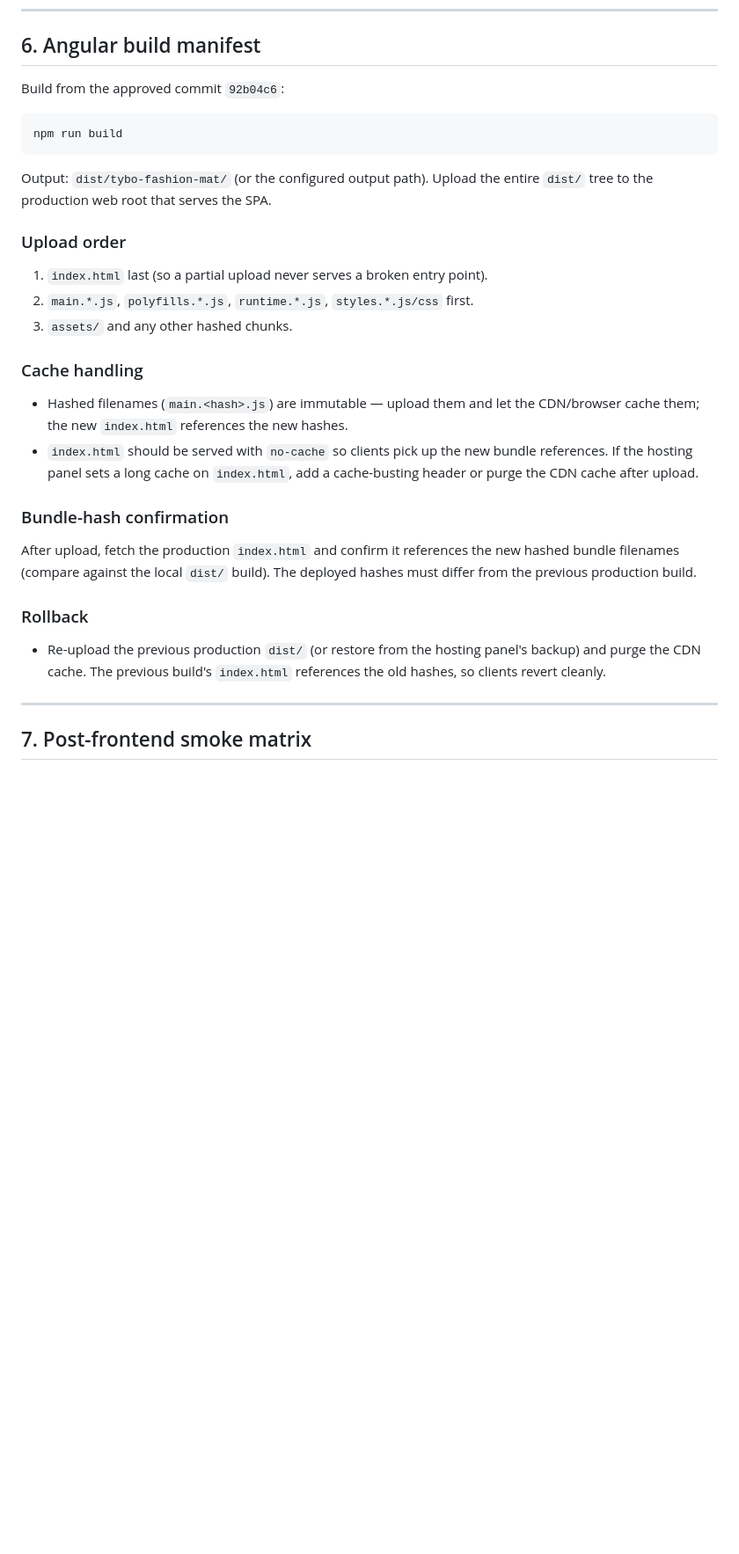
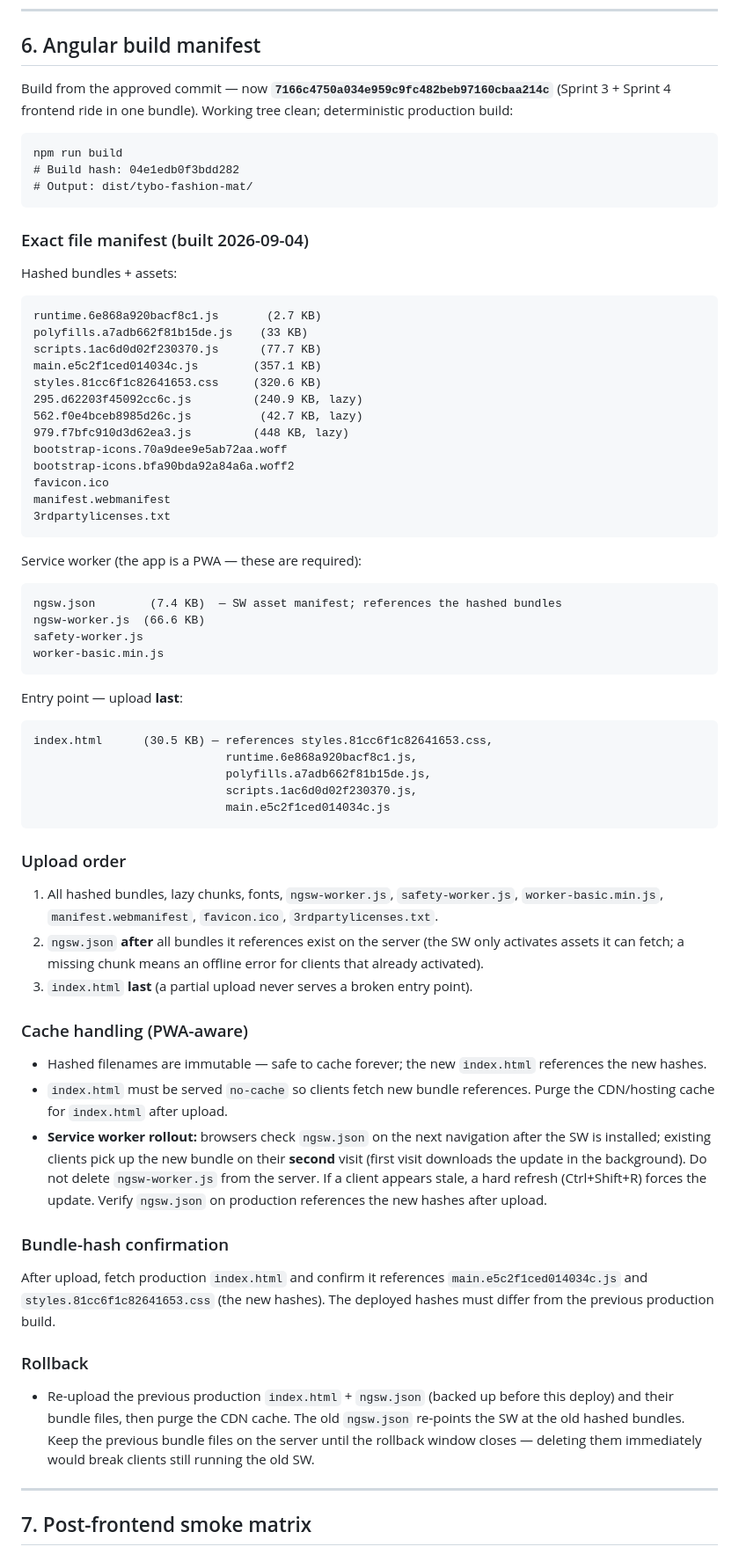
Before and after one commit to tybo-tech/tybo-fashion, a Markdown page: docs/3-customer-detail-and-lean-job-picker-deployment.md, the part around one of its changes. Shown at 88% size. Drawn GitHub-style; blank space fills up the shorter version.

Commit message:
docs: finalize Angular deployment manifest for Sprint 3 + 4 bundle
Build from approved commit 7166c47 (hash 04e1edb0f3bdd282). Exact file
manifest including PWA service-worker files, upload order with ngsw.json
after bundles and index.html last, PWA-aware cache handling (SW picks up
the update on the client's second navigation), production hash confirmation
targets, and a rollback that keeps old bundles resident for the SW window.
Post-frontend smoke matrix extended with Sprint 4 wizard checks.

````diff
--- a/docs/3-customer-detail-and-lean-job-picker-deployment.md
+++ b/docs/3-customer-detail-and-lean-job-picker-deployment.md
@@ -205,40 +205,92 @@ backend per section 1 and do not proceed to the frontend.
 
 ## 6. Angular build manifest
 
-Build from the approved commit `92b04c6`:
+Build from the approved commit — now **`7166c4750a034e959c9fc482beb97160cbaa214c`**
+(Sprint 3 + Sprint 4 frontend ride in one bundle). Working tree clean;
+deterministic production build:
 
 ```text
 npm run build
+# Build hash: 04e1edb0f3bdd282
+# Output: dist/tybo-fashion-mat/
 ```
 
-Output: `dist/tybo-fashion-mat/` (or the configured output path). Upload the
-entire `dist/` tree to the production web root that serves the SPA.
+### Exact file manifest (built 2026-09-04)
+
+Hashed bundles + assets:
+
+```text
+runtime.6e868a920bacf8c1.js       (2.7 KB)
+polyfills.a7adb662f81b15de.js    (33 KB)
+scripts.1ac6d0d02f230370.js      (77.7 KB)
+main.e5c2f1ced014034c.js        (357.1 KB)
+styles.81cc6f1c82641653.css     (320.6 KB)
+295.d62203f45092cc6c.js         (240.9 KB, lazy)
+562.f0e4bceb8985d26c.js          (42.7 KB, lazy)
+979.f7bfc910d3d62ea3.js         (448 KB, lazy)
+bootstrap-icons.70a9dee9e5ab72aa.woff
+bootstrap-icons.bfa90bda92a84a6a.woff2
+favicon.ico
+manifest.webmanifest
+3rdpartylicenses.txt
+```
+
+Service worker (the app is a PWA — these are required):
+
+```text
+ngsw.json        (7.4 KB)  — SW asset manifest; references the hashed bundles
+ngsw-worker.js  (66.6 KB)
+safety-worker.js
+worker-basic.min.js
+```
+
+Entry point — upload **last**:
+
+```text
+index.html      (30.5 KB) — references styles.81cc6f1c82641653.css,
+                            runtime.6e868a920bacf8c1.js,
+                            polyfills.a7adb662f81b15de.js,
+                            scripts.1ac6d0d02f230370.js,
+                            main.e5c2f1ced014034c.js
+```
 
 ### Upload order
 
-1. `index.html` last (so a partial upload never serves a broken entry point).
-2. `main.*.js`, `polyfills.*.js`, `runtime.*.js`, `styles.*.js/css` first.
-3. `assets/` and any other hashed chunks.
+1. All hashed bundles, lazy chunks, fonts, `ngsw-worker.js`,
+   `safety-worker.js`, `worker-basic.min.js`, `manifest.webmanifest`,
+   `favicon.ico`, `3rdpartylicenses.txt`.
+2. `ngsw.json` **after** all bundles it references exist on the server (the
+   SW only activates assets it can fetch; a missing chunk means an offline
+   error for clients that already activated).
+3. `index.html` **last** (a partial upload never serves a broken entry
+   point).
 
-### Cache handling
+### Cache handling (PWA-aware)
 
-- Hashed filenames (`main.<hash>.js`) are immutable — upload them and let the
-  CDN/browser cache them; the new `index.html` references the new hashes.
-- `index.html` should be served with `no-cache` so clients pick up the new
-  bundle references. If the hosting panel sets a long cache on `index.html`,
-  add a cache-busting header or purge the CDN cache after upload.
+- Hashed filenames are immutable — safe to cache forever; the new
+  `index.html` references the new hashes.
+- `index.html` must be served `no-cache` so clients fetch new bundle
+  references. Purge the CDN/hosting cache for `index.html` after upload.
+- **Service worker rollout:** browsers check `ngsw.json` on the next
+  navigation after the SW is installed; existing clients pick up the new
+  bundle on their **second** visit (first visit downloads the update in the
+  background). Do not delete `ngsw-worker.js` from the server. If a client
+  appears stale, a hard refresh (Ctrl+Shift+R) forces the update. Verify
+  `ngsw.json` on production references the new hashes after upload.
 
 ### Bundle-hash confirmation
 
-After upload, fetch the production `index.html` and confirm it references the
-new hashed bundle filenames (compare against the local `dist/` build). The
-deployed hashes must differ from the previous production build.
+After upload, fetch production `index.html` and confirm it references
+`main.e5c2f1ced014034c.js` and `styles.81cc6f1c82641653.css` (the new
+hashes). The deployed hashes must differ from the previous production build.
 
 ### Rollback
 
-- Re-upload the previous production `dist/` (or restore from the hosting
-  panel's backup) and purge the CDN cache. The previous build's `index.html`
-  references the old hashes, so clients revert cleanly.
+- Re-upload the previous production `index.html` + `ngsw.json` (backed up
+  before this deploy) and their bundle files, then purge the CDN cache. The
+  old `ngsw.json` re-points the SW at the old hashed bundles. Keep the
+  previous bundle files on the server until the rollback window closes —
+  deleting them immediately would break clients still running the old SW.
 
 ---
 
````
Also changed, not shown: other parts of docs/3-customer-detail-and-lean-job-picker-deployment.md (+16 -0 lines).
